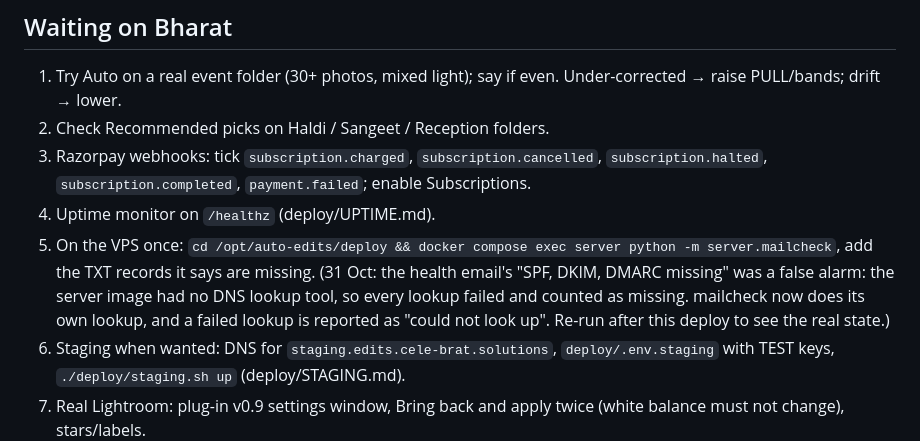
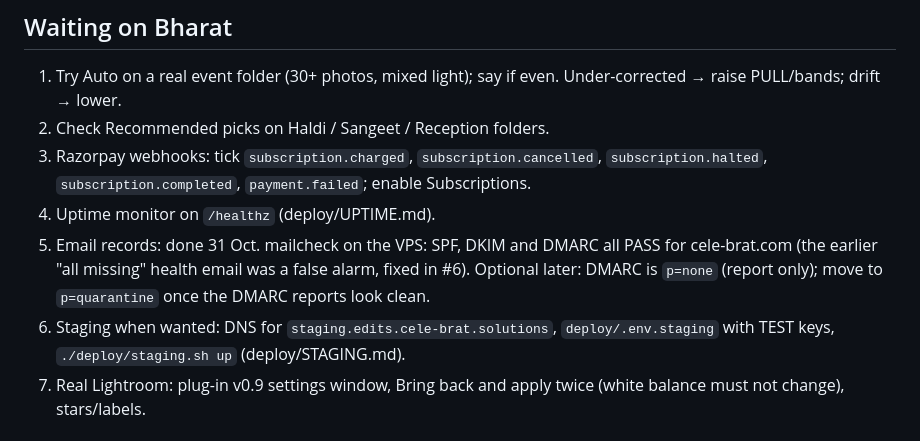
Before and after one commit to cele-brat/auto-edits, a Markdown page: docs/HANDOVER.md, the part around the change. Drawn GitHub-style.

Commit message:
Handover: email records verified (SPF, DKIM, DMARC pass) (#7)
* mailcheck: look up DNS without dig/dnspython; a failed lookup is not a missing record

The daily health email reported SPF, DKIM and DMARC all missing. The server image
(python:3.12-slim) has neither dnspython nor dig/nslookup, so every lookup failed, and
missing() counted a failed lookup as a missing record. mailcheck now falls back to a
plain-Python UDP query (EDNS0, so long DKIM keys fit), and the health email says
"could not look up" instead of "missing" when DNS itself fails.

Co-Authored-By: Claude Opus 5.5 <noreply@anthropic.com>
Claude-Session: https://claude.ai/code/session_014wzTsDqCnuNVS6mWxxufdT

* Handover: email records verified (SPF, DKIM, DMARC pass)

Co-Authored-By: Claude Opus 5.5 <noreply@anthropic.com>
Claude-Session: https://claude.ai/code/session_014wzTsDqCnuNVS6mWxxufdT

---------

Co-authored-by: Claude <noreply@anthropic.com>

```diff
--- a/docs/HANDOVER.md
+++ b/docs/HANDOVER.md
@@ -57,7 +57,7 @@ Read this first in any new Claude Code session. The full history of each feature
 2. Check Recommended picks on Haldi / Sangeet / Reception folders.
 3. Razorpay webhooks: tick `subscription.charged`, `subscription.cancelled`, `subscription.halted`, `subscription.completed`, `payment.failed`; enable Subscriptions.
 4. Uptime monitor on `/healthz` (deploy/UPTIME.md).
-5. On the VPS once: `cd /opt/auto-edits/deploy && docker compose exec server python -m server.mailcheck`, add the TXT records it says are missing. (31 Oct: the health email's "SPF, DKIM, DMARC missing" was a false alarm: the server image had no DNS lookup tool, so every lookup failed and counted as missing. mailcheck now does its own lookup, and a failed lookup is reported as "could not look up". Re-run after this deploy to see the real state.)
+5. Email records: done 31 Oct. mailcheck on the VPS: SPF, DKIM and DMARC all PASS for cele-brat.com (the earlier "all missing" health email was a false alarm, fixed in #6). Optional later: DMARC is `p=none` (report only); move to `p=quarantine` once the DMARC reports look clean.
 6. Staging when wanted: DNS for `staging.edits.cele-brat.solutions`, `deploy/.env.staging` with TEST keys, `./deploy/staging.sh up` (deploy/STAGING.md).
 7. Real Lightroom: plug-in v0.9 settings window, Bring back and apply twice (white balance must not change), stars/labels.
 8. Real weddings: Learn my style, Retouch, Compare view (C), galleries on a phone, History/Undo, zoom 1:1.
```
